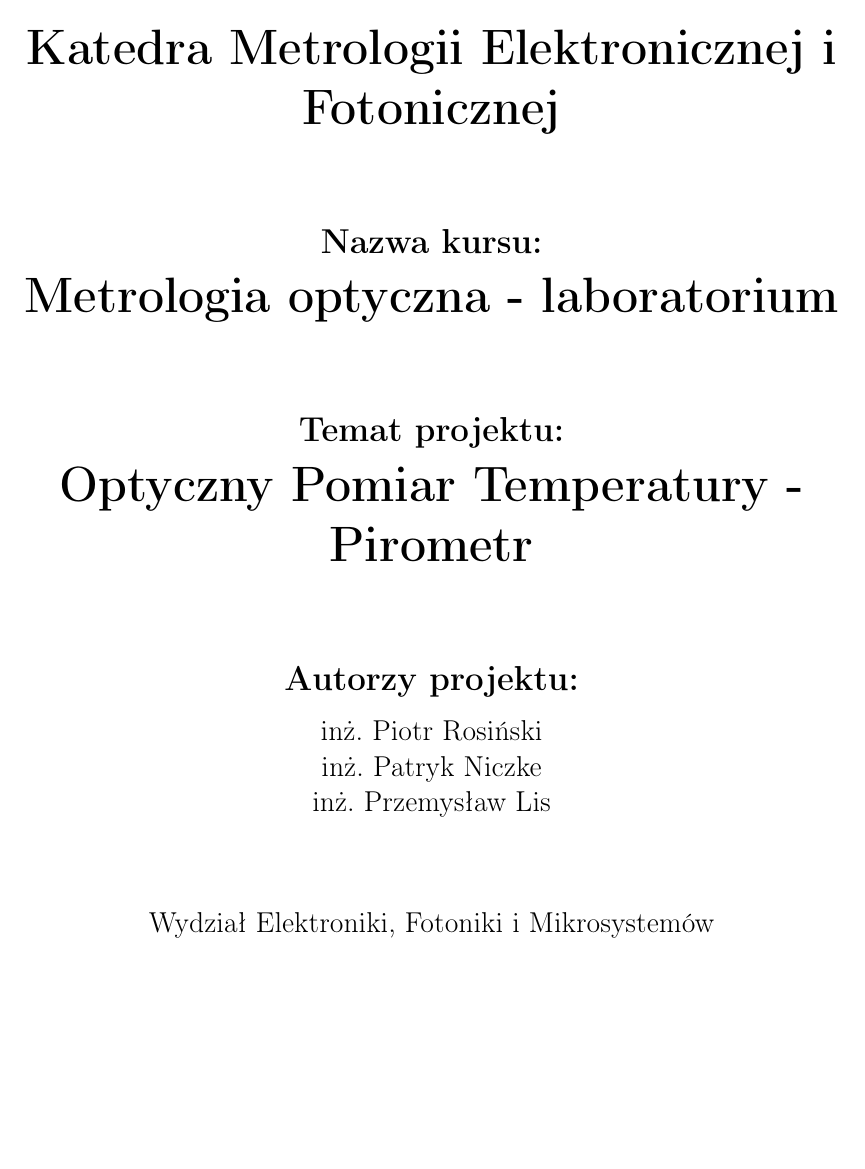
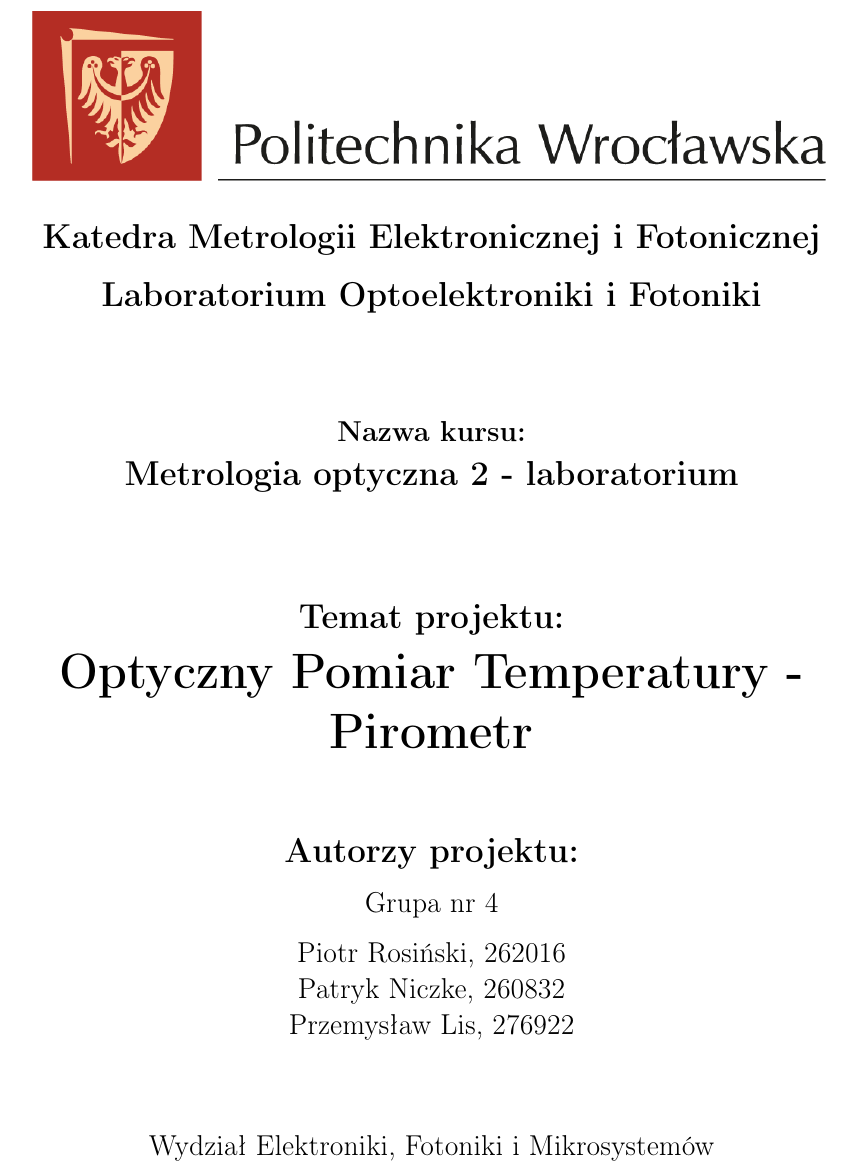
Before and after one commit to piotrrosinski77/Pyrometer-Arduino, a LaTeX thesis (report/main.tex, which reads report/titlepage.tex): part of page 1 of 33, cut so that both start at the same text, the shorter picture padded with empty space. Compiled offline with pdfLaTeX.

Commit message:
updated titlepage

```diff
--- a/report/titlepage.tex
+++ b/report/titlepage.tex
@@ -3,19 +3,26 @@
     %\vspace*{\fill}
     \includegraphics[width=1\textwidth]{images/logo PWr kolor poziom}\par
     %\vspace{1.5cm}
-    {\huge\bfseries Katedra Metrologii Elektronicznej i Fotonicznej\par}
-    \vspace{1.5cm}
-    {\Large\bfseries Nazwa kursu:\par}
-    {\huge\bfseries Metrologia optyczna - laboratorium\par}
-    \vspace{1.5cm}
+    {\Large\bfseries Katedra Metrologii Elektronicznej i Fotonicznej\par}
+    \vspace{0.25cm}
+    {\Large\bfseries Laboratorium Optoelektroniki i Fotoniki\par}
+    \vspace{1.75cm}
+    {\large\bfseries Nazwa kursu:\par}
+    {\Large\bfseries Metrologia optyczna 2 - laboratorium\par}
+    \vspace{1.75cm}
     {\Large\bfseries Temat projektu:\par}
     {\huge\bfseries Optyczny Pomiar Temperatury - Pirometr\par}
-    \vspace{1.5cm}
+    \vspace{1.25cm}
     {\Large\bfseries Autorzy projektu:\par}
     \vspace{0.25cm}
-    {\large inż. Piotr Rosiński\par}
-    {\large inż. Patryk Niczke\par}
-    {\large inż. Przemysław Lis\par}
+
+    {\large Grupa nr 4 \par}
+
+    \vspace{0.25cm}
+
+    {\large Piotr Rosiński, 262016 \par}
+    {\large Patryk Niczke, 260832 \par}
+    {\large Przemysław Lis, 276922 \par}
     \vspace{1.5cm}
     {\large Wydział Elektroniki, Fotoniki i Mikrosystemów\par}
     {\large Kierunek: Elektronika\par}
```
Also changed, not shown: report/main.pdf.
